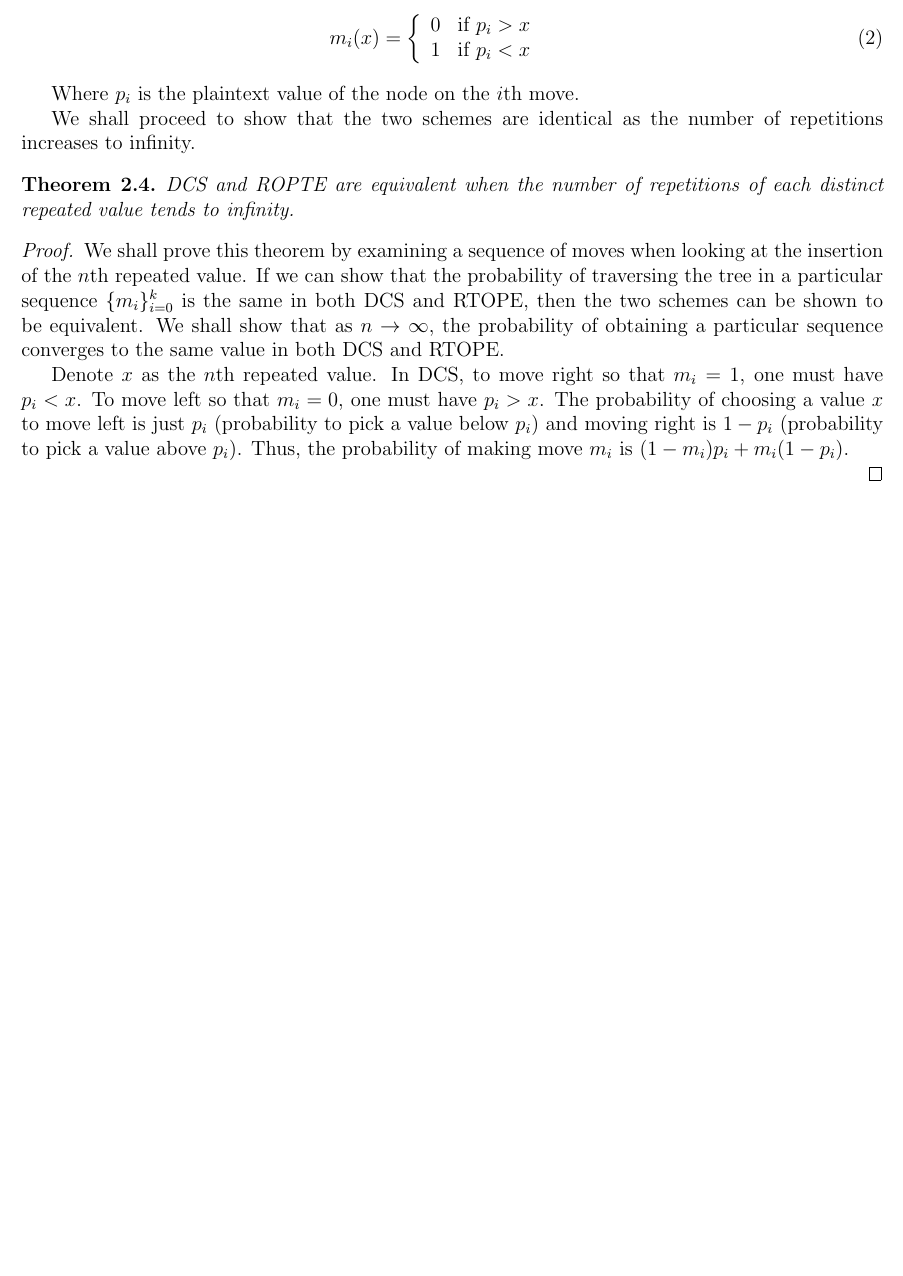
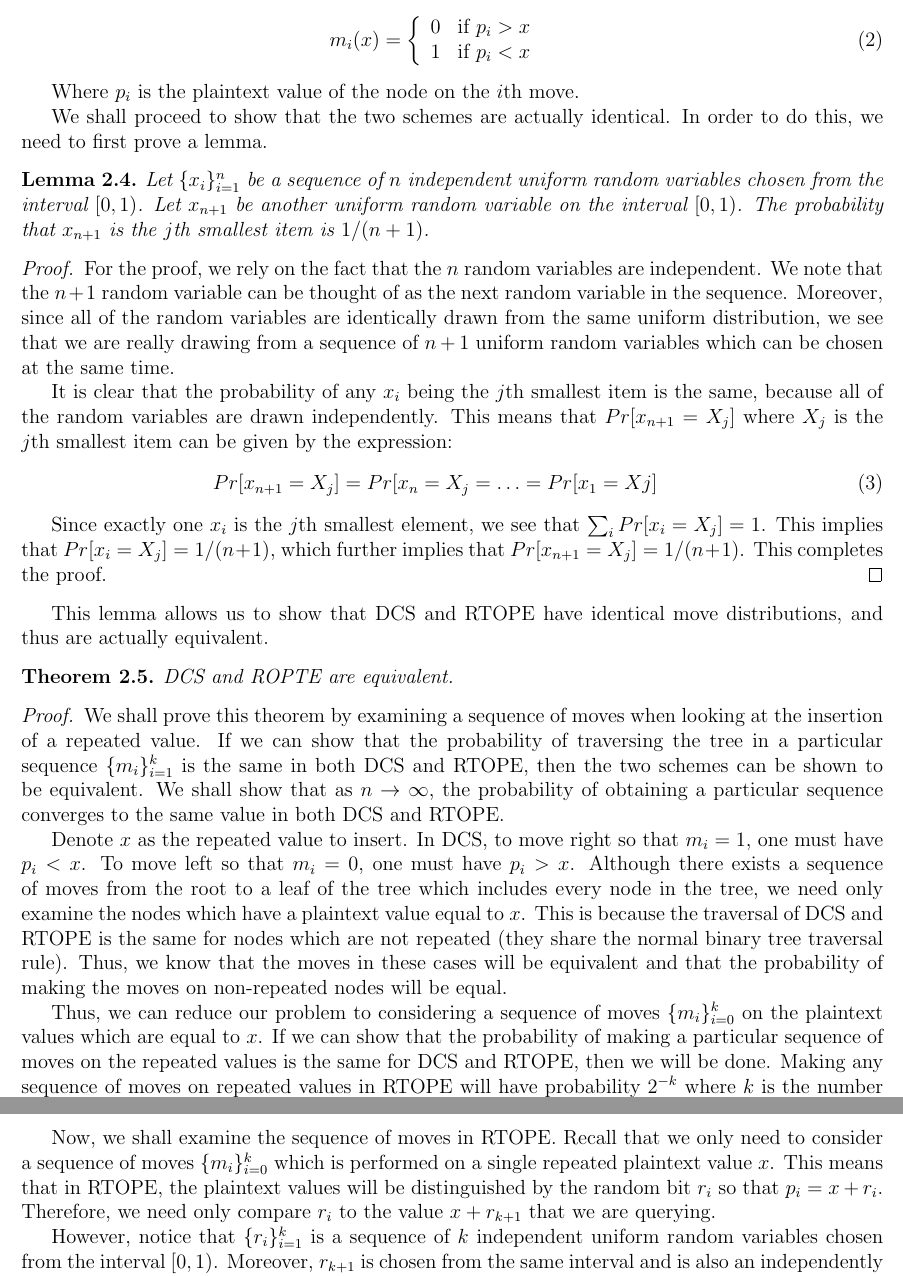
Before and after one commit to wangjohn/order_preserving_encryption, a LaTeX document (paper.tex): part of page 5 of 5 before the commit and two parts of pages 5 and 6 of 6 after it, the two joined at a grey line, cut so that both start at the same text, the shorter picture padded with empty space. Compiled offline with pdfLaTeX.

Commit message:
Proving equivalence of the schemes.

```diff
--- a/paper.tex
+++ b/paper.tex
@@ -149,15 +145,33 @@ For DCS, one can see that moving left or right from the root element depends on
 
   Where $p_i$ is the plaintext value of the node on the $i$th move.
 
-  We shall proceed to show that the two schemes are identical as the number of repetitions increases to infinity.
+  We shall proceed to show that the two schemes are actually identical. In order to do this, we need to first prove a lemma.
+  \begin{lemma}
+    Let $\{ x_i \}_{i=1}^n$ be a sequence of $n$ independent uniform random variables chosen from the interval $[0,1)$. Let $x_{n+1}$ be another uniform random variable on the interval $[0,1)$. The probability that $x_{n+1}$ is the $j$th smallest item is $1/(n+1)$.
+  \end{lemma}
+  \begin{proof}
+    For the proof, we rely on the fact that the $n$ random variables are independent. We note that the $n+1$ random variable can be thought of as the next random variable in the sequence. Moreover, since all of the random variables are identically drawn from the same uniform distribution, we see that we are really drawing from a sequence of $n+1$ uniform random variables which can be chosen at the same time.
+
+    It is clear that the probability of any $x_i$ being the $j$th smallest item is the same, because all of the random variables are drawn independently. This means that $Pr[x_{n+1} = X_{j}]$ where $X_j$ is the $j$th smallest item can be given by the expression:
+    \begin{eqnarray}
+      Pr[x_{n+1} = X_{j}] = Pr[x_{n} = X_{j} = \ldots = Pr[x_1 = X{j}]
+    \end{eqnarray}
+
+    Since exactly one $x_{i}$ is the $j$th smallest element, we see that $\sum_{i} Pr[x_i = X_j] = 1$. This implies that $Pr[x_i = X_j] = 1/(n+1)$, which further implies that $Pr[x_{n+1} = X_j] = 1/(n+1)$. This completes the proof.
+  \end{proof}
+
+  This lemma allows us to show that DCS and RTOPE have identical move distributions, and thus are actually equivalent.
 
   \begin{theorem}
-    DCS and ROPTE are equivalent when the number of repetitions of each distinct repeated value tends to infinity.
+    DCS and ROPTE are equivalent.
   \end{theorem}
   \begin{proof}
-    We shall prove this theorem by examining a sequence of moves when looking at the insertion of the $n$th repeated value. If we can show that the probability of traversing the tree in a particular sequence $\{m_i\}_{i=0}^k$ is the same in both DCS and RTOPE, then the two schemes can be shown to be equivalent. We shall show that as $n \to \infty$, the probability of obtaining a particular sequence converges to the same value in both DCS and RTOPE.
+    We shall prove this theorem by examining a sequence of moves when looking at the insertion of a repeated value. If we can show that the probability of traversing the tree in a particular sequence $\{m_i\}_{i=1}^k$ is the same in both DCS and RTOPE, then the two schemes can be shown to be equivalent. We shall show that as $n \to \infty$, the probability of obtaining a particular sequence converges to the same value in both DCS and RTOPE.
 
-  Denote $x$ as the $n$th repeated value. In DCS, to move right so that $m_i = 1$, one must have $p_i < x$. To move left so that $m_i = 0$, one must have $p_i > x$. The probability of choosing a value $x$ to move left is just $p_i$ (probability to pick a value below $p_i$) and moving right is $1 - p_i$ (probability to pick a value above $p_i$). Thus, the probability of making move $m_i$ is $(1 - m_i) p_i + m_i (1 - p_i)$.
+  Denote $x$ as the repeated value to insert. In DCS, to move right so that $m_i = 1$, one must have $p_i < x$. To move left so that $m_i = 0$, one must have $p_i > x$. Although there exists a sequence of moves from the root to a leaf of the tree which includes every node in the tree, we need only examine the nodes which have a plaintext value equal to $x$. This is because the traversal of DCS and RTOPE is the same for nodes which are not repeated (they share the normal binary tree traversal rule). Thus, we know that the moves in these cases will be equivalent and that the probability of making the moves on non-repeated nodes will be equal.
 
+  Thus, we can reduce our problem to considering a sequence of moves $\{m_i\}_{i=0}^k$ on the plaintext values which are equal to $x$. If we can show that the probability of making a particular sequence of moves on the repeated values is the same for DCS and RTOPE, then we will be done. Making any sequence of moves on repeated values in RTOPE will have probability $2^{-k}$ where $k$ is the number of repeated values in the sequence. This is because one moves left or right with probability $\frac{1}{2}$.
 
+  Now, we shall examine the sequence of moves in RTOPE. Recall that we only need to consider a sequence of moves $\{m_i\}_{i=0}^k$ which is performed on a single repeated plaintext value $x$. This means that in RTOPE, the plaintext values will be distinguished by the random bit $r_i$ so that $p_{i} = x + r_i$. Therefore, we need only compare $r_i$ to the value $x + r_{k+1}$ that we are querying.
 
+  However, notice that $\{r_i\}_{i=1}^k$ is a sequence of $k$ independent uniform random variables chosen from the interval $[0,1)$. Moreover, $r_{k+1}$ is chosen from the same interval and is also an independently drawn uniform random variable. This means, that the probability that $r_{k+1}$ is the $i$th smallest element is $1/(k+1)$. Therefore, it is equally probable that the next move $x$ ends up going through any sequence of moves down the tree. This follows because each rank corresponds to a different path through the tree, and a different sequence of moves. Thus, each sequence $\{m_i\}_{i=1}^k$ is equally probable. Since there are $2^k$ different possible sequences, the probability of going down any such sequence is $2^{-k}$, which is the same probability as in RTOPE.
```
Also changed, not shown: paper.tex (19 more changed lines).
